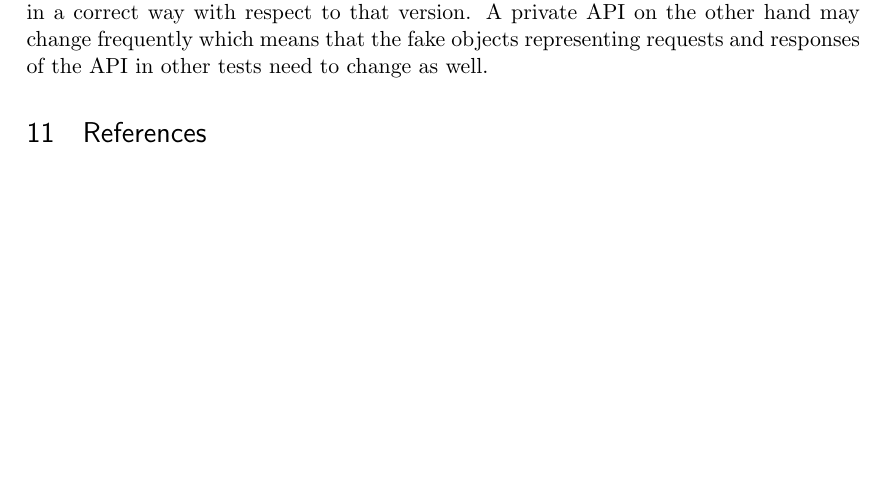
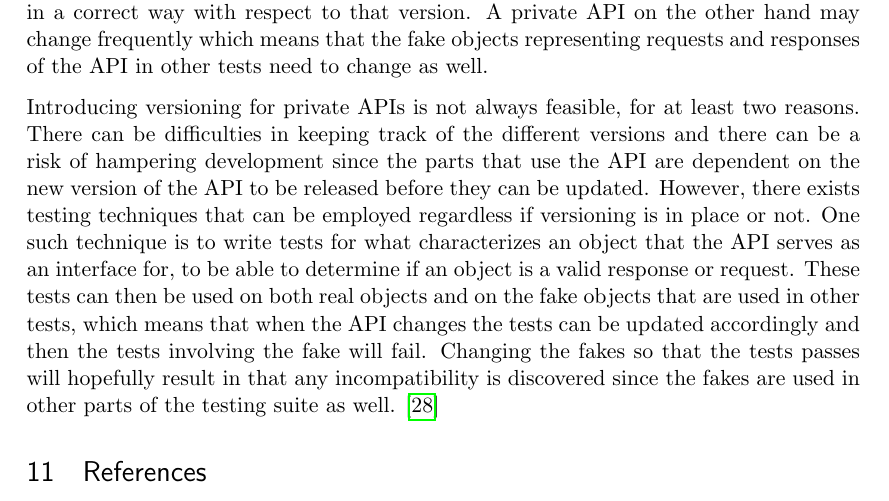
Before and after one commit to emilwall/exjobb, a LaTeX thesis (exjobb_thesis_emilwall.tex): part of page 28 of 44, cut so that both start at the same text, the shorter picture padded with empty space. Compiled offline with pdfLaTeX.

Commit message:
describe the technique of testing fakes for validity when testing private APIs

```diff
--- a/exjobb_thesis_emilwall.tex
+++ b/exjobb_thesis_emilwall.tex
@@ -427,6 +427,8 @@ Tests can serve to prevent people from breaking code and as examples that help n
 
 Testing private APIs differs from testing calls to an external API in that the latter are often well documented, versioned and rarely changes. When using an external API, the main concerns are making sure that the correct version is used and that the API is called in a correct way with respect to that version. A private API on the other hand may change frequently which means that the fake objects representing requests and responses of the API in other tests need to change as well.
 
+Introducing versioning for private APIs is not always feasible, for at least two reasons. There can be difficulties in keeping track of the different versions and there can be a risk of hampering development since the parts that use the API are dependent on the new version of the API to be released before they can be updated. However, there exists testing techniques that can be employed regardless if versioning is in place or not. One such technique is to write tests for what characterizes an object that the API serves as an interface for, to be able to determine if an object is a valid response or request. These tests can then be used on both real objects and on the fake objects that are used in other tests, which means that when the API changes the tests can be updated accordingly and then the tests involving the fake will fail. Changing the fakes so that the tests passes will hopefully result in that any incompatibility is discovered since the fakes are used in other parts of the testing suite as well. \cite{Edelstam}
+
 \printbibliography[heading=bibnumbered]
 
 \section{Appendix}
```
